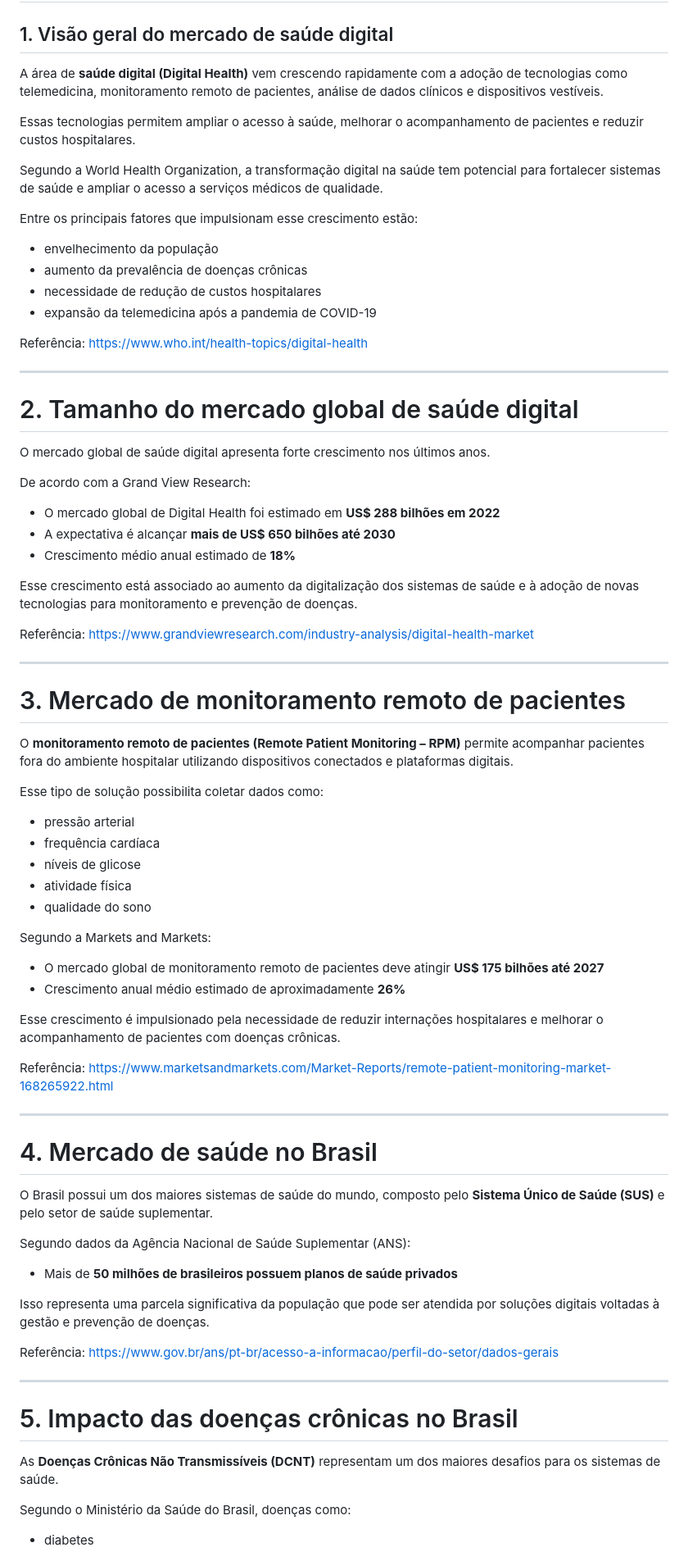
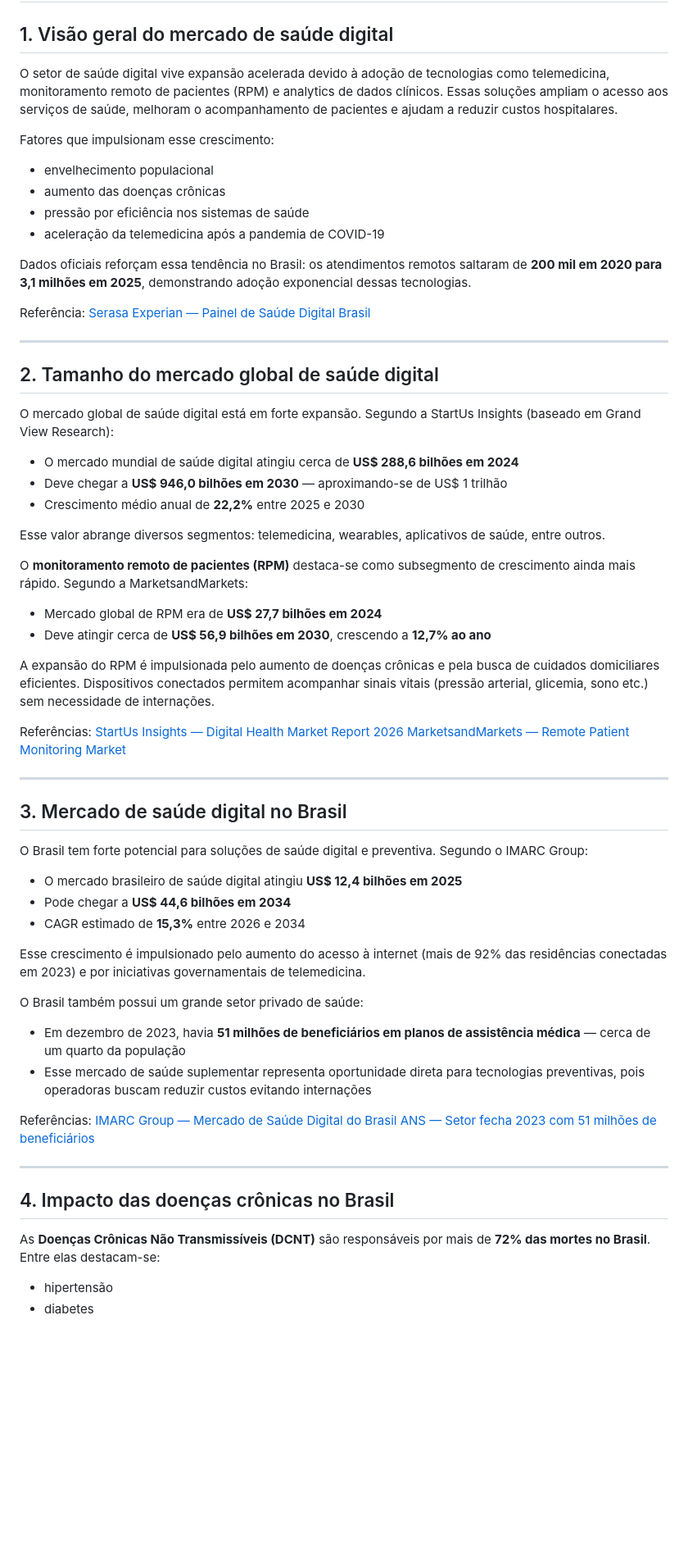
Before and after one commit to ccps1-care-predict/care-plus-ccps1, a Markdown page: PESQUISA DE MERCADO.md, the part around one of its changes. Shown at 82% size. GitHub-like rendering; blank space fills up the shorter version.

```diff
--- a/PESQUISA DE MERCADO.md
+++ b/PESQUISA DE MERCADO.md
@@ -2,84 +2,69 @@
 
 ## 1. Visão geral do mercado de saúde digital
 
-A área de **saúde digital (Digital Health)** vem crescendo rapidamente com a adoção de tecnologias como telemedicina, monitoramento remoto de pacientes, análise de dados clínicos e dispositivos vestíveis.
+O setor de saúde digital vive expansão acelerada devido à adoção de tecnologias como telemedicina, monitoramento remoto de pacientes (RPM) e analytics de dados clínicos. Essas soluções ampliam o acesso aos serviços de saúde, melhoram o acompanhamento de pacientes e ajudam a reduzir custos hospitalares.
 
-Essas tecnologias permitem ampliar o acesso à saúde, melhorar o acompanhamento de pacientes e reduzir custos hospitalares.
+Fatores que impulsionam esse crescimento:
 
-Segundo a World Health Organization, a transformação digital na saúde tem potencial para fortalecer sistemas de saúde e ampliar o acesso a serviços médicos de qualidade.
+* envelhecimento populacional
+* aumento das doenças crônicas
+* pressão por eficiência nos sistemas de saúde
+* aceleração da telemedicina após a pandemia de COVID-19
 
-Entre os principais fatores que impulsionam esse crescimento estão:
-
-* envelhecimento da população
-* aumento da prevalência de doenças crônicas
-* necessidade de redução de custos hospitalares
-* expansão da telemedicina após a pandemia de COVID-19
+Dados oficiais reforçam essa tendência no Brasil: os atendimentos remotos saltaram de **200 mil em 2020 para 3,1 milhões em 2025**, demonstrando adoção exponencial dessas tecnologias.
 
 Referência:
-[https://www.who.int/health-topics/digital-health](https://www.who.int/health-topics/digital-health)
+[Serasa Experian — Painel de Saúde Digital Brasil](https://www.serasaexperian.com.br/sala-de-imprensa/institucional/brasil-ganha-primeiro-painel-publico-de-indicadores-da-saude-digital-com-parceria-inedita-entre-saude-digital-brasil-sdb-e-serasa-experian/)
 
 ---
 
-# 2. Tamanho do mercado global de saúde digital
+## 2. Tamanho do mercado global de saúde digital
 
-O mercado global de saúde digital apresenta forte crescimento nos últimos anos.
+O mercado global de saúde digital está em forte expansão. Segundo a StartUs Insights (baseado em Grand View Research):
 
-De acordo com a Grand View Research:
+* O mercado mundial de saúde digital atingiu cerca de **US$ 288,6 bilhões em 2024**
+* Deve chegar a **US$ 946,0 bilhões em 2030** — aproximando-se de US$ 1 trilhão
+* Crescimento médio anual de **22,2%** entre 2025 e 2030
 
-* O mercado global de Digital Health foi estimado em **US$ 288 bilhões em 2022**
-* A expectativa é alcançar **mais de US$ 650 bilhões até 2030**
-* Crescimento médio anual estimado de **18%**
+Esse valor abrange diversos segmentos: telemedicina, wearables, aplicativos de saúde, entre outros.
 
-Esse crescimento está associado ao aumento da digitalização dos sistemas de saúde e à adoção de novas tecnologias para monitoramento e prevenção de doenças.
+O **monitoramento remoto de pacientes (RPM)** destaca-se como subsegmento de crescimento ainda mais rápido. Segundo a MarketsandMarkets:
 
-Referência:
-[https://www.grandviewresearch.com/industry-analysis/digital-health-market](https://www.grandviewresearch.com/industry-analysis/digital-health-market)
+* Mercado global de RPM era de **US$ 27,7 bilhões em 2024**
+* Deve atingir cerca de **US$ 56,9 bilhões em 2030**, crescendo a **12,7% ao ano**
+
+A expansão do RPM é impulsionada pelo aumento de doenças crônicas e pela busca de cuidados domiciliares eficientes. Dispositivos conectados permitem acompanhar sinais vitais (pressão arterial, glicemia, sono etc.) sem necessidade de internações.
+
+Referências:
+[StartUs Insights — Digital Health Market Report 2026](https://www.startus-insights.com/innovators-guide/digital-health-market-report/)
+[MarketsandMarkets — Remote Patient Monitoring Market](https://www.marketsandmarkets.com/Market-Reports/remote-patient-monitoring-market-77155492.html)
 
 ---
 
-# 3. Mercado de monitoramento remoto de pacientes
+## 3. Mercado de saúde digital no Brasil
 
-O **monitoramento remoto de pacientes (Remote Patient Monitoring – RPM)** permite acompanhar pacientes fora do ambiente hospitalar utilizando dispositivos conectados e plataformas digitais.
+O Brasil tem forte potencial para soluções de saúde digital e preventiva. Segundo o IMARC Group:
 
-Esse tipo de solução possibilita coletar dados como:
+* O mercado brasileiro de saúde digital atingiu **US$ 12,4 bilhões em 2025**
+* Pode chegar a **US$ 44,6 bilhões em 2034**
+* CAGR estimado de **15,3%** entre 2026 e 2034
 
-* pressão arterial
-* frequência cardíaca
-* níveis de glicose
-* atividade física
-* qualidade do sono
+Esse crescimento é impulsionado pelo aumento do acesso à internet (mais de 92% das residências conectadas em 2023) e por iniciativas governamentais de telemedicina.
 
-Segundo a Markets and Markets:
+O Brasil também possui um grande setor privado de saúde:
 
-* O mercado global de monitoramento remoto de pacientes deve atingir **US$ 175 bilhões até 2027**
-* Crescimento anual médio estimado de aproximadamente **26%**
+* Em dezembro de 2023, havia **51 milhões de beneficiários em planos de assistência médica** — cerca de um quarto da população
+* Esse mercado de saúde suplementar representa oportunidade direta para tecnologias preventivas, pois operadoras buscam reduzir custos evitando internações
 
-Esse crescimento é impulsionado pela necessidade de reduzir internações hospitalares e melhorar o acompanhamento de pacientes com doenças crônicas.
-
-Referência:
-[https://www.marketsandmarkets.com/Market-Reports/remote-patient-monitoring-market-168265922.html](https://www.marketsandmarkets.com/Market-Reports/remote-patient-monitoring-market-168265922.html)
+Referências:
+[IMARC Group — Mercado de Saúde Digital do Brasil](https://www.imarcgroup.com/report/pt-br/brazil-digital-health-market)
+[ANS — Setor fecha 2023 com 51 milhões de beneficiários](https://www.gov.br/ans/pt-br/assuntos/noticias/numeros-do-setor/setor-fecha-2023-com-51-milhoes-de-beneficiarios-em-planos-de-assistencia-medica)
 
 ---
 
-# 4. Mercado de saúde no Brasil
+## 4. Impacto das doenças crônicas no Brasil
 
-O Brasil possui um dos maiores sistemas de saúde do mundo, composto pelo **Sistema Único de Saúde (SUS)** e pelo setor de saúde suplementar.
+As **Doenças Crônicas Não Transmissíveis (DCNT)** são responsáveis por mais de **72% das mortes no Brasil**. Entre elas destacam-se:
 
-Segundo dados da Agência Nacional de Saúde Suplementar (ANS):
-
-* Mais de **50 milhões de brasileiros possuem planos de saúde privados**
-
-Isso representa uma parcela significativa da população que pode ser atendida por soluções digitais voltadas à gestão e prevenção de doenças.
-
-Referência:
-[https://www.gov.br/ans/pt-br/acesso-a-informacao/perfil-do-setor/dados-gerais](https://www.gov.br/ans/pt-br/acesso-a-informacao/perfil-do-setor/dados-gerais)
-
----
-
-# 5. Impacto das doenças crônicas no Brasil
-
-As **Doenças Crônicas Não Transmissíveis (DCNT)** representam um dos maiores desafios para os sistemas de saúde.
-
-Segundo o Ministério da Saúde do Brasil, doenças como:
-
+* hipertensão
 * diabetes
```
Also changed, not shown: other parts of PESQUISA DE MERCADO.md (+78 -100 lines).
